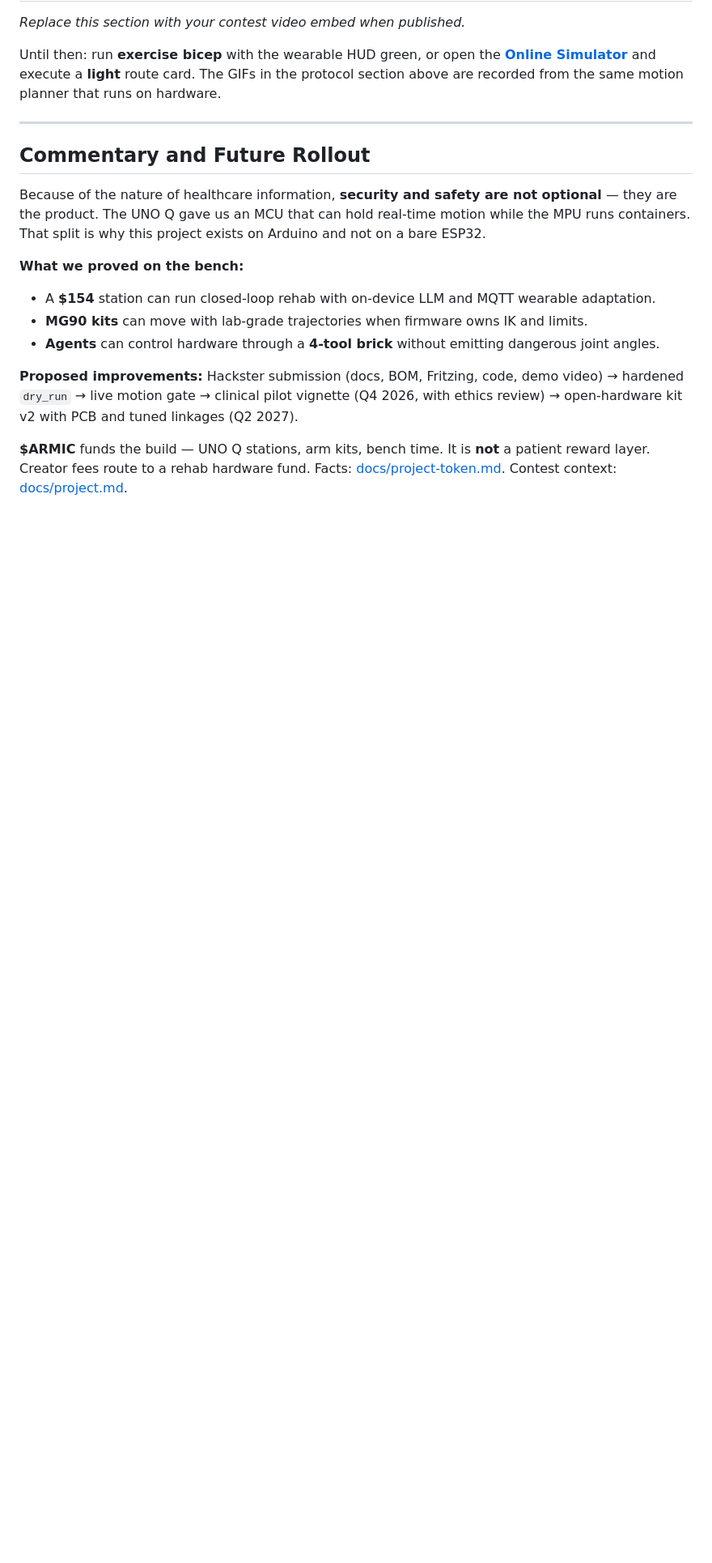
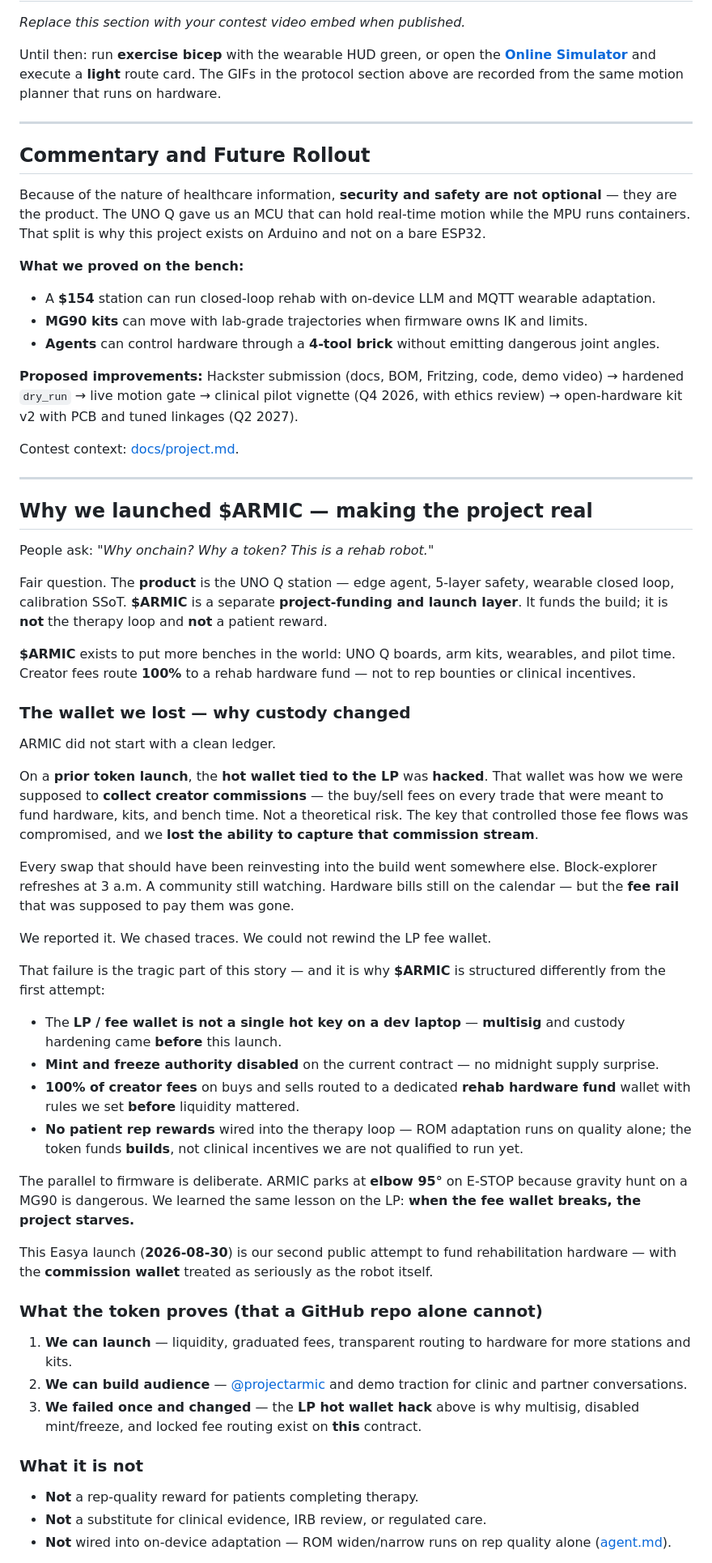
Before and after one commit to altaga/Armic, a Markdown page: README.md, the part around one of its changes. Shown at 81% size. GitHub-like rendering; blank space fills up the shorter version.

```diff
--- a/README.md
+++ b/README.md
@@ -279,4 +269,48 @@ Because of the nature of healthcare information, **security and safety are not o
 
 **Proposed improvements:** Hackster submission (docs, BOM, Fritzing, code, demo video) → hardened `dry_run` → live motion gate → clinical pilot vignette (Q4 2026, with ethics review) → open-hardware kit v2 with PCB and tuned linkages (Q2 2027).
 
-**$ARMIC** funds the build — UNO Q stations, arm kits, bench time. It is **not** a patient reward layer. Creator fees route to a rehab hardware fund. Facts: [docs/project-token.md](docs/project-token.md). Contest context: [docs/project.md](docs/project.md).
+Contest context: [docs/project.md](docs/project.md).
+
+---
+
+## Why we launched $ARMIC — making the project real
+
+People ask: *"Why onchain? Why a token? This is a rehab robot."*
+
+Fair question. The **product** is the UNO Q station — edge agent, 5-layer safety, wearable closed loop, calibration SSoT. **$ARMIC** is a separate **project-funding and launch layer**. It funds the build; it is **not** the therapy loop and **not** a patient reward.
+
+**$ARMIC** exists to put more benches in the world: UNO Q boards, arm kits, wearables, and pilot time. Creator fees route **100%** to a rehab hardware fund — not to rep bounties or clinical incentives.
+
+### The wallet we lost — why custody changed
+
+ARMIC did not start with a clean ledger.
+
+On a **prior token launch**, the **hot wallet tied to the LP** was **hacked**. That wallet was how we were supposed to **collect creator commissions** — the buy/sell fees on every trade that were meant to fund hardware, kits, and bench time. Not a theoretical risk. The key that controlled those fee flows was compromised, and we **lost the ability to capture that commission stream**.
+
+Every swap that should have been reinvesting into the build went somewhere else. Block-explorer refreshes at 3 a.m. A community still watching. Hardware bills still on the calendar — but the **fee rail** that was supposed to pay them was gone.
+
+We reported it. We chased traces. We could not rewind the LP fee wallet.
+
+That failure is the tragic part of this story — and it is why **$ARMIC** is structured differently from the first attempt:
+
+- The **LP / fee wallet is not a single hot key on a dev laptop** — **multisig** and custody hardening came **before** this launch.
+- **Mint and freeze authority disabled** on the current contract — no midnight supply surprise.
+- **100% of creator fees** on buys and sells routed to a dedicated **rehab hardware fund** wallet with rules we set **before** liquidity mattered.
+- **No patient rep rewards** wired into the therapy loop — ROM adaptation runs on quality alone; the token funds **builds**, not clinical incentives we are not qualified to run yet.
+
+The parallel to firmware is deliberate. ARMIC parks at **elbow 95°** on E-STOP because gravity hunt on a MG90 is dangerous. We learned the same lesson on the LP: **when the fee wallet breaks, the project starves.**
+
+This Easya launch (**2026-08-30**) is our second public attempt to fund rehabilitation hardware — with the **commission wallet** treated as seriously as the robot itself.
+
+### What the token proves (that a GitHub repo alone cannot)
+
+1. **We can launch** — liquidity, graduated fees, transparent routing to hardware for more stations and kits.
+2. **We can build audience** — [@projectarmic](https://x.com/projectarmic) and demo traction for clinic and partner conversations.
+3. **We failed once and changed** — the **LP hot wallet hack** above is why multisig, disabled mint/freeze, and locked fee routing exist on **this** contract.
+
+### What it is not
+
+- **Not** a rep-quality reward for patients completing therapy.
+- **Not** a substitute for clinical evidence, IRB review, or regulated care.
+- **Not** wired into on-device adaptation — ROM widen/narrow runs on rep quality alone ([agent.md](docs/agent.md)).
+
```
Also changed, not shown: other parts of README.md (+45 -42 lines), Images/README.md (+8 -0 lines), docs/project-token.md (+16 -1 lines), Images/problem-home-pt-gap.png (added).
